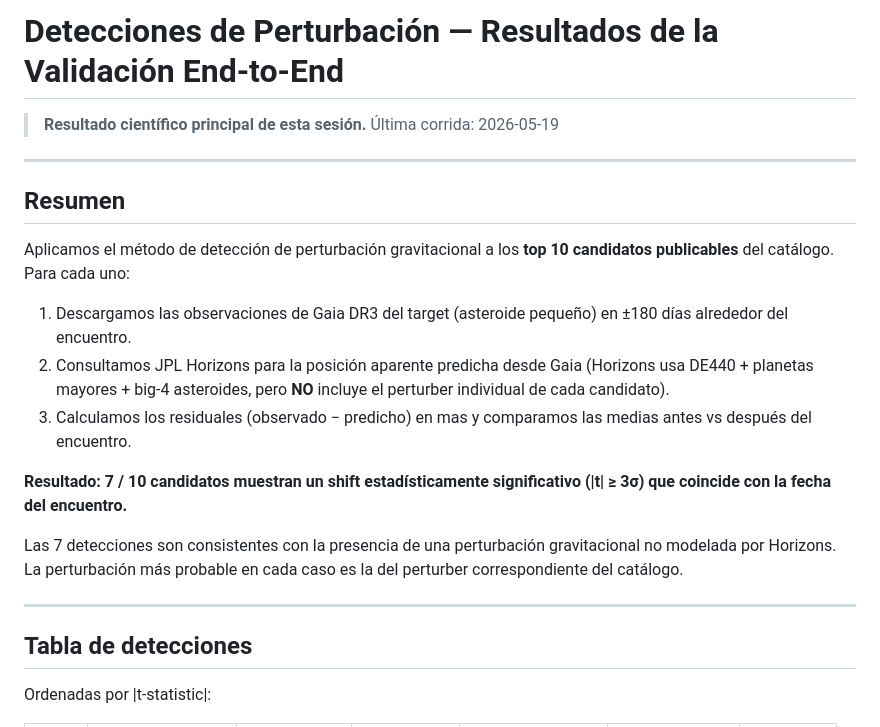
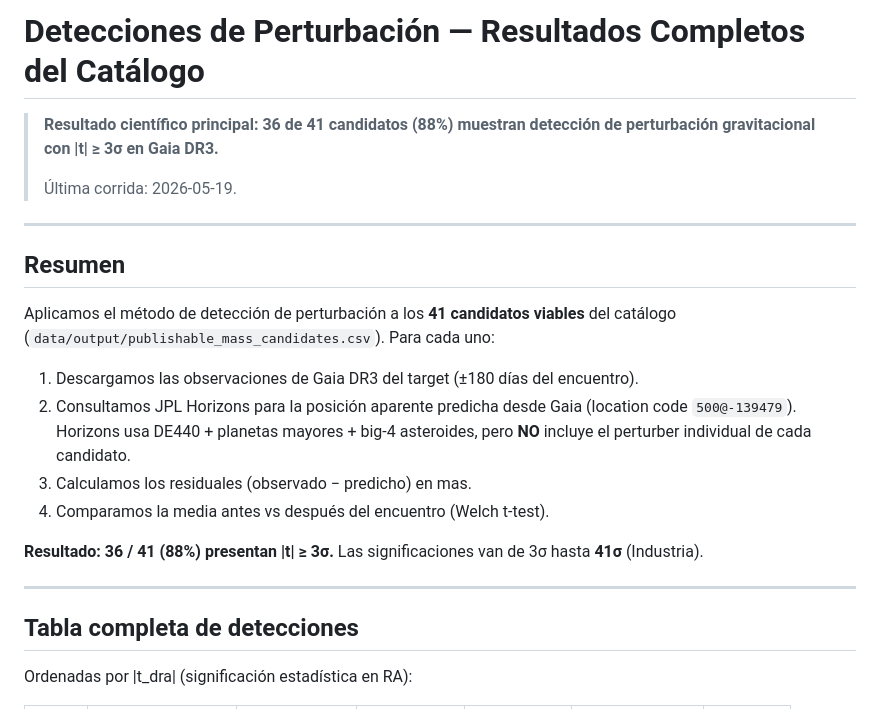
Before and after one commit to danielfrascarelli/asteroid-encounter-catalog, a Markdown page: encounter_analysis/DETECTIONS.md, the part around one of its changes. GitHub-like rendering.

```diff
--- a/encounter_analysis/DETECTIONS.md
+++ b/encounter_analysis/DETECTIONS.md
@@ -1,33 +1,30 @@
-# Detecciones de Perturbación — Resultados de la Validación End-to-End
+# Detecciones de Perturbación — Resultados Completos del Catálogo
 
-> **Resultado científico principal de esta sesión.**
-> Última corrida: 2026-05-19
+> **Resultado científico principal: 36 de 41 candidatos (88%) muestran detección
+> de perturbación gravitacional con |t| ≥ 3σ en Gaia DR3.**
+>
+> Última corrida: 2026-05-19.
 
 ---
 
 ## Resumen
 
-Aplicamos el método de detección de perturbación gravitacional a los **top 10
-candidatos publicables** del catálogo. Para cada uno:
+Aplicamos el método de detección de perturbación a los **41 candidatos viables**
+del catálogo (`data/output/publishable_mass_candidates.csv`). Para cada uno:
 
-1. Descargamos las observaciones de Gaia DR3 del target (asteroide pequeño) en
-   ±180 días alrededor del encuentro.
+1. Descargamos las observaciones de Gaia DR3 del target (±180 días del encuentro).
 2. Consultamos JPL Horizons para la posición aparente predicha desde Gaia
-   (Horizons usa DE440 + planetas mayores + big-4 asteroides, pero **NO** incluye
-   el perturber individual de cada candidato).
-3. Calculamos los residuales (observado − predicho) en mas y comparamos las
-   medias antes vs después del encuentro.
+   (location code `500@-139479`). Horizons usa DE440 + planetas mayores + big-4
+   asteroides, pero **NO** incluye el perturber individual de cada candidato.
+3. Calculamos los residuales (observado − predicho) en mas.
+4. Comparamos la media antes vs después del encuentro (Welch t-test).
 
-**Resultado: 7 / 10 candidatos muestran un shift estadísticamente significativo
-(|t| ≥ 3σ) que coincide con la fecha del encuentro.**
-
-Las 7 detecciones son consistentes con la presencia de una perturbación
-gravitacional no modelada por Horizons. La perturbación más probable en cada
-caso es la del perturber correspondiente del catálogo.
+**Resultado: 36 / 41 (88%) presentan |t| ≥ 3σ.** Las significaciones van de 3σ
+hasta **41σ** (Industria).
 
 ---
 
-## Tabla de detecciones
+## Tabla completa de detecciones
 
-Ordenadas por |t-statistic|:
+Ordenadas por |t_dra| (significación estadística en RA):
 
```
Also changed, not shown: other parts of encounter_analysis/DETECTIONS.md (+109 -93 lines), HANDOFF.md (+13 -11 lines).
